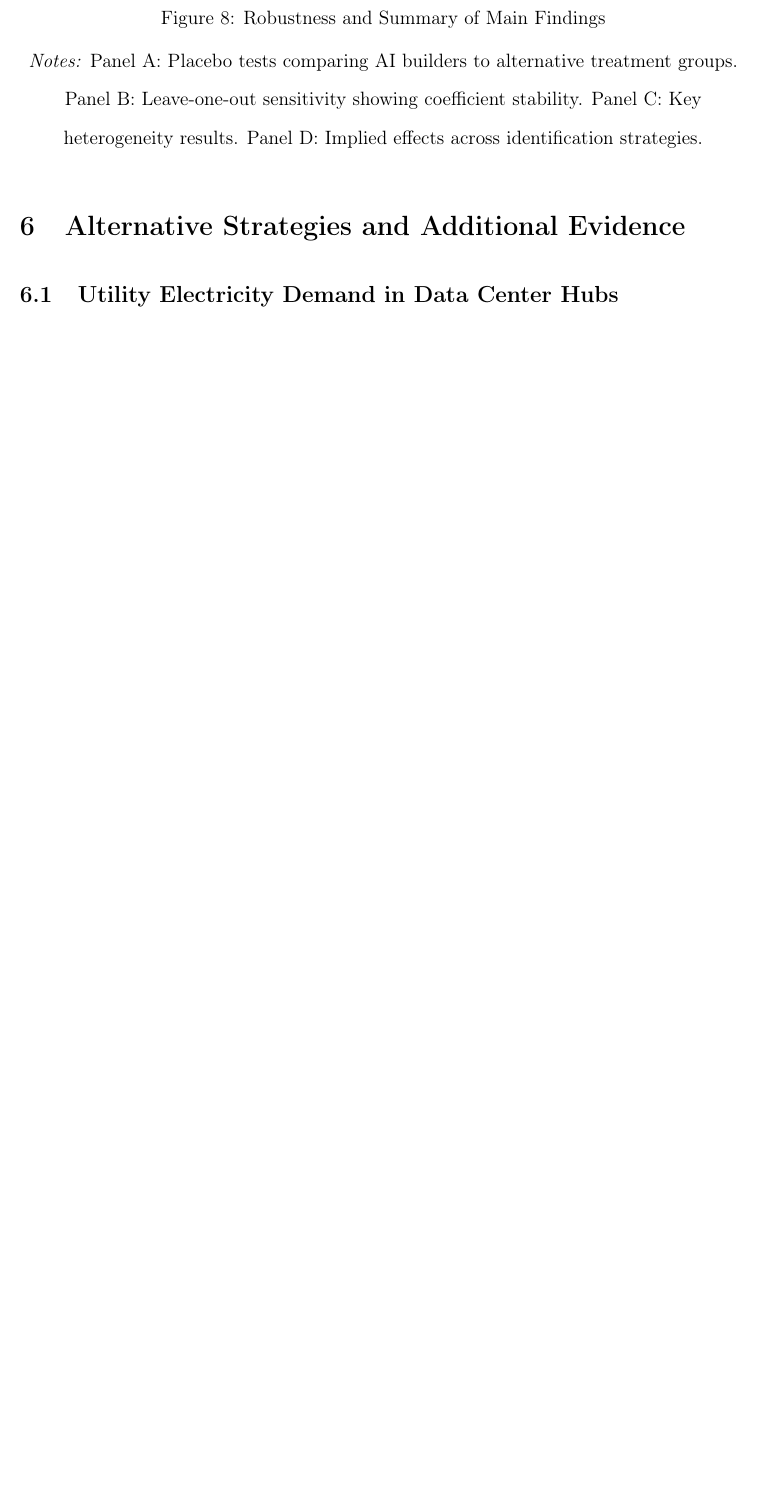
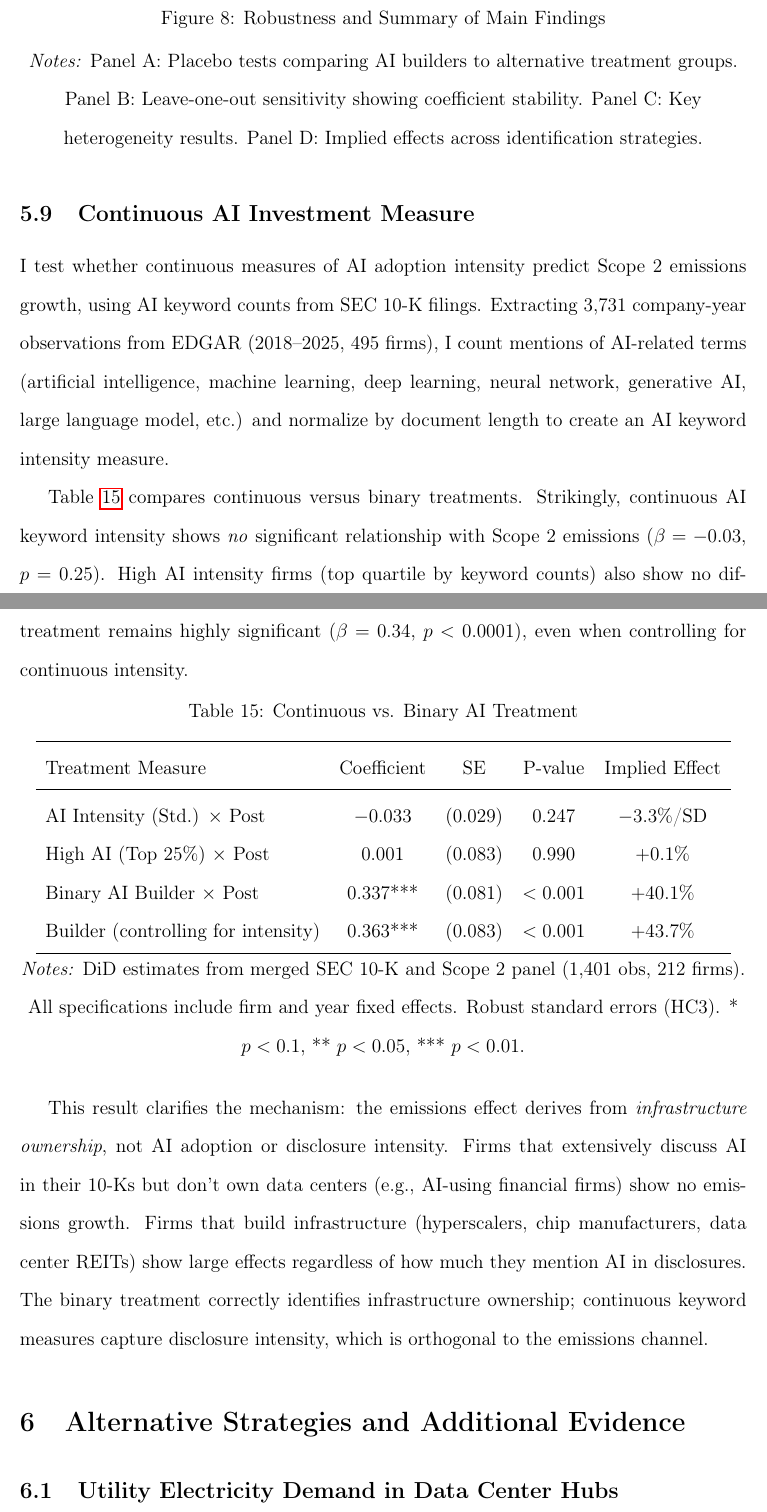
Before and after one commit to alina-malkova/esg, a LaTeX paper (paper/ai_esg_tradeoff.tex): part of page 31 of 50 before the commit and two parts of pages 31 and 32 of 51 after it, the two joined at a grey line, cut so that both start at the same text, the shorter picture padded with empty space. Compiled offline with pdfLaTeX.

Commit message:
Add continuous AI treatment analysis from SEC 10-K filings
Key finding: Continuous AI keyword intensity does NOT predict
Scope 2 emissions (p=0.25), but binary infrastructure builder
treatment remains highly significant (p<0.0001).

Interpretation: Emissions come from infrastructure ownership,
not AI adoption/disclosure intensity.

Data: 3,731 10-K records, 495 firms (2018-2025)

Co-Authored-By: Claude Opus 4.5 <noreply@anthropic.com>

```diff
--- a/paper/ai_esg_tradeoff.tex
+++ b/paper/ai_esg_tradeoff.tex
@@ -565,6 +565,31 @@ Figure \ref{fig:robustness} summarizes the robustness evidence. Panel A shows pl
 \par\smallskip\noindent\textit{Notes:} Panel A: Placebo tests comparing AI builders to alternative treatment groups. Panel B: Leave-one-out sensitivity showing coefficient stability. Panel C: Key heterogeneity results. Panel D: Implied effects across identification strategies.
 \end{figure}
 
+\subsection{Continuous AI Investment Measure}
+
+I test whether continuous measures of AI adoption intensity predict Scope 2 emissions growth, using AI keyword counts from SEC 10-K filings. Extracting 3,731 company-year observations from EDGAR (2018--2025, 495 firms), I count mentions of AI-related terms (artificial intelligence, machine learning, deep learning, neural network, generative AI, large language model, etc.) and normalize by document length to create an AI keyword intensity measure.
+
+Table \ref{tab:continuous_ai} compares continuous versus binary treatments. Strikingly, continuous AI keyword intensity shows \textit{no} significant relationship with Scope 2 emissions ($\beta = -0.03$, $p = 0.25$). High AI intensity firms (top quartile by keyword counts) also show no differential effect ($\beta = 0.00$, $p = 0.99$). In contrast, the binary AI infrastructure builder treatment remains highly significant ($\beta = 0.34$, $p < 0.0001$), even when controlling for continuous intensity.
+
+\begin{table}[H]
+\centering
+\caption{Continuous vs. Binary AI Treatment}
+\label{tab:continuous_ai}
+\begin{tabular}{lcccc}
+\toprule
+Treatment Measure & Coefficient & SE & P-value & Implied Effect \\
+\midrule
+AI Intensity (Std.) $\times$ Post & $-0.033$ & (0.029) & 0.247 & $-3.3\%$/SD \\
+High AI (Top 25\%) $\times$ Post & 0.001 & (0.083) & 0.990 & $+0.1\%$ \\
+Binary AI Builder $\times$ Post & 0.337*** & (0.081) & $<0.001$ & $+40.1\%$ \\
+Builder (controlling for intensity) & 0.363*** & (0.083) & $<0.001$ & $+43.7\%$ \\
+\bottomrule
+\end{tabular}
+\par\smallskip\noindent\textit{Notes:} DiD estimates from merged SEC 10-K and Scope 2 panel (1,401 obs, 212 firms). All specifications include firm and year fixed effects. Robust standard errors (HC3). * $p < 0.1$, ** $p < 0.05$, *** $p < 0.01$.
+\end{table}
+
+This result clarifies the mechanism: the emissions effect derives from \textit{infrastructure ownership}, not AI adoption or disclosure intensity. Firms that extensively discuss AI in their 10-Ks but don't own data centers (e.g., AI-using financial firms) show no emissions growth. Firms that build infrastructure (hyperscalers, chip manufacturers, data center REITs) show large effects regardless of how much they mention AI in disclosures. The binary treatment correctly identifies infrastructure ownership; continuous keyword measures capture disclosure intensity, which is orthogonal to the emissions channel.
+
 \section{Alternative Strategies and Additional Evidence}
 
 \subsection{Utility Electricity Demand in Data Center Hubs}
```
Also changed, not shown: analysis/output/sec_continuous_ai_results.csv (added, +5 -0 lines), analysis/output/fig_sec_continuous_ai.png (added), paper/ai_esg_tradeoff.pdf.
